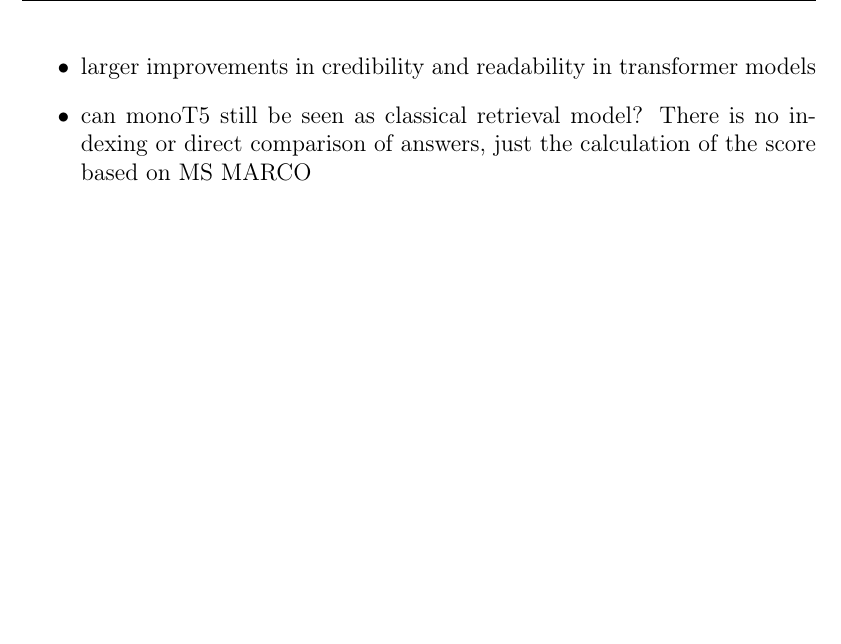
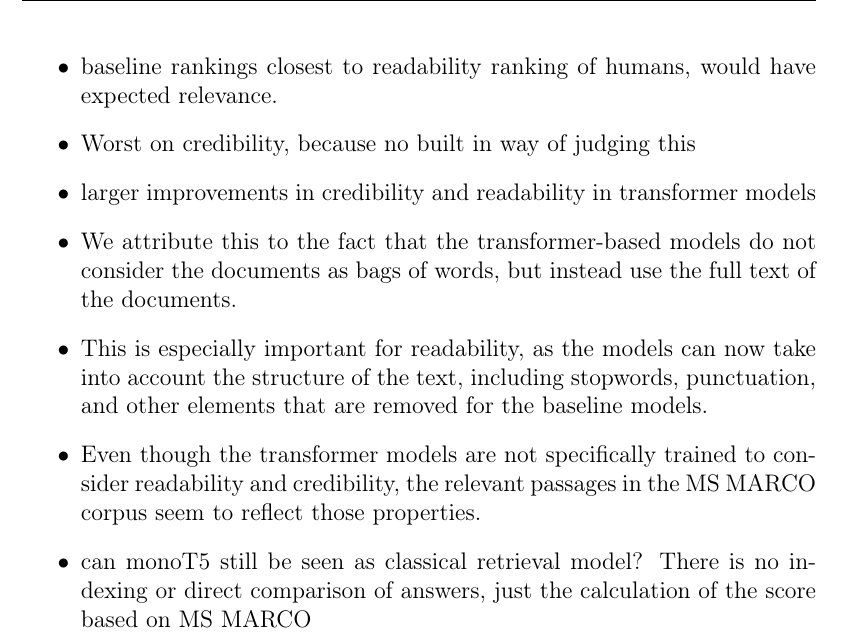
Before and after one commit to JoProbst/MA_latex, a LaTeX thesis (template/thesis.tex, which reads template/chapter5.tex): part of page 53 of 63, cut at the place of the change, the shorter picture padded with empty space. Compiled offline with pdfLaTeX.

Commit message:
moved stuff to discussion

```diff
--- a/template/chapter5.tex
+++ b/template/chapter5.tex
@@ -19,7 +19,12 @@ We will also discuss the limitations and potential biases inherent in our method
 \begin{itemize}
     \item No big improvements of transformer over baseline, QE not making a huge difference
     \item relevance seems to increase the least with more complex model/not much difference between architectures
+    \item baseline rankings closest to readability ranking of humans, would have expected relevance.
+    \item Worst on credibility, because no built in way of judging this
     \item larger improvements in credibility and readability in transformer models
+    \item We attribute this to the fact that the transformer-based models do not consider the documents as bags of words, but instead use the full text of the documents.
+    \item This is especially important for readability, as the models can now take into account the structure of the text, including stopwords, punctuation, and other elements that are removed for the baseline models.
+    \item Even though the transformer models are not specifically trained to consider readability and credibility, the relevant passages in the MS MARCO corpus seem to reflect those properties.
     \item can monoT5 still be seen as classical retrieval model? There is no indexing or direct comparison of answers, just the calculation of the score based on MS MARCO
     \item not much different from generating scores, like in the fine-tuning step of LLMs
     \item no specific mechanics for evaluating readability/credibility
```
